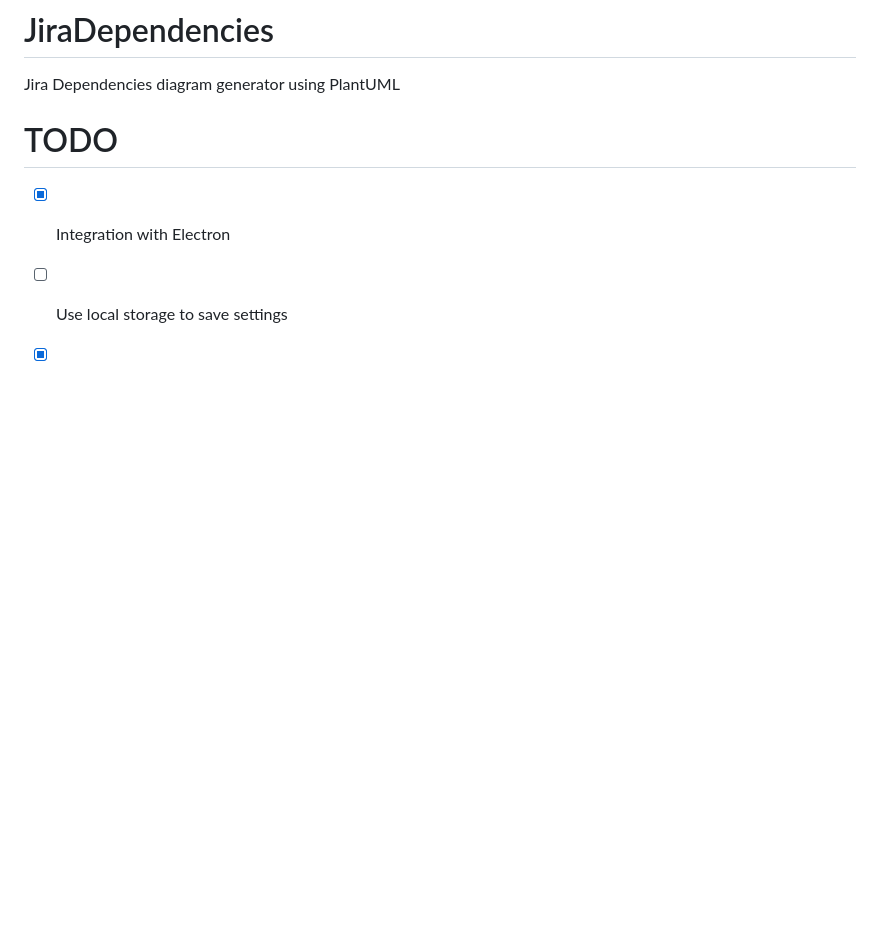
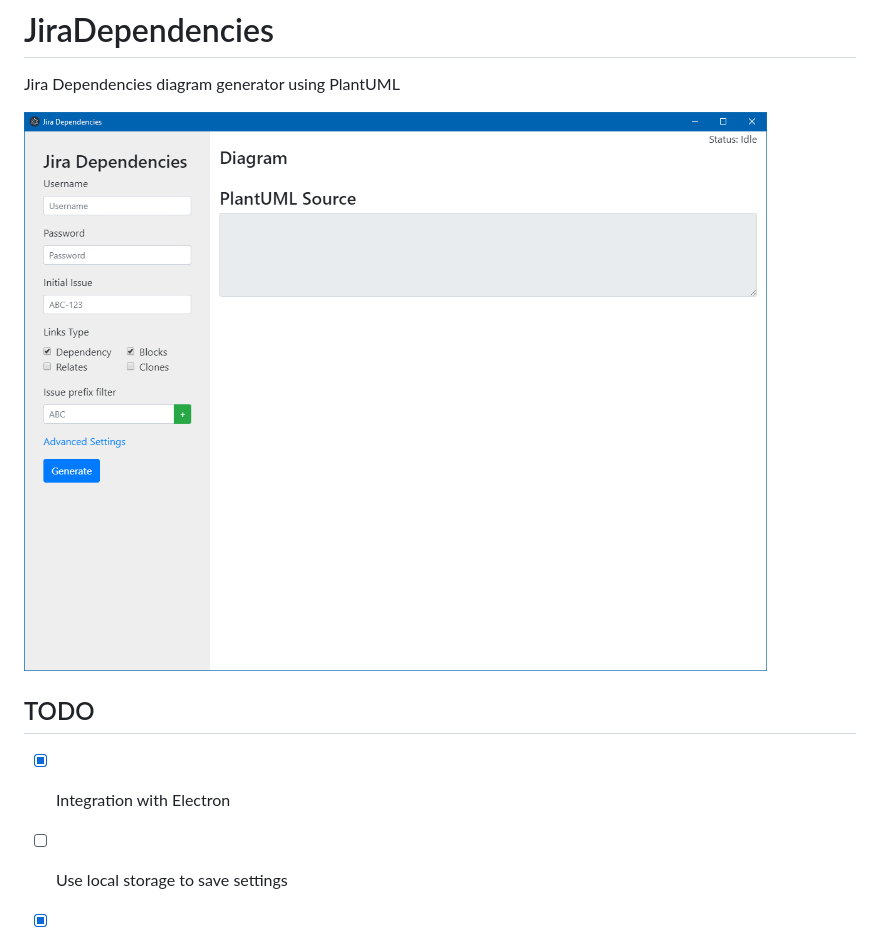
Before and after one commit to marc0l92/JiraDependencies, a Markdown page: README.md, the part around the change. Rendered like a GitHub page; pictures changed too: doc/Screenshot1.png (added); blank space fills up the shorter version.

```diff
--- a/README.md
+++ b/README.md
@@ -2,8 +2,9 @@
 
 Jira Dependencies diagram generator using PlantUML
 
+![Screenshot1](./doc/Screenshot1.png)
 
-# TODO
+## TODO
 
 * [x] Integration with Electron
 * [ ] Use local storage to save settings
```
Also changed, not shown: 2 other files.
